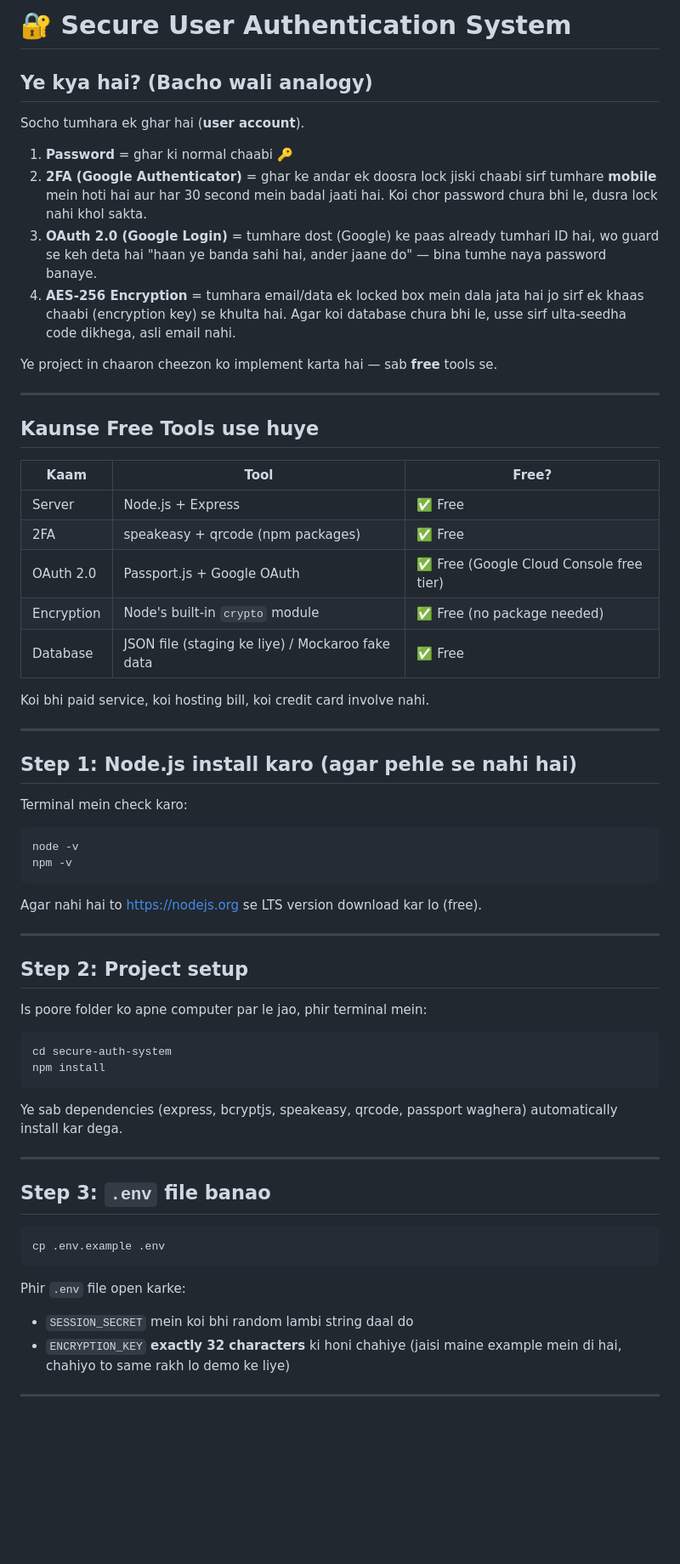
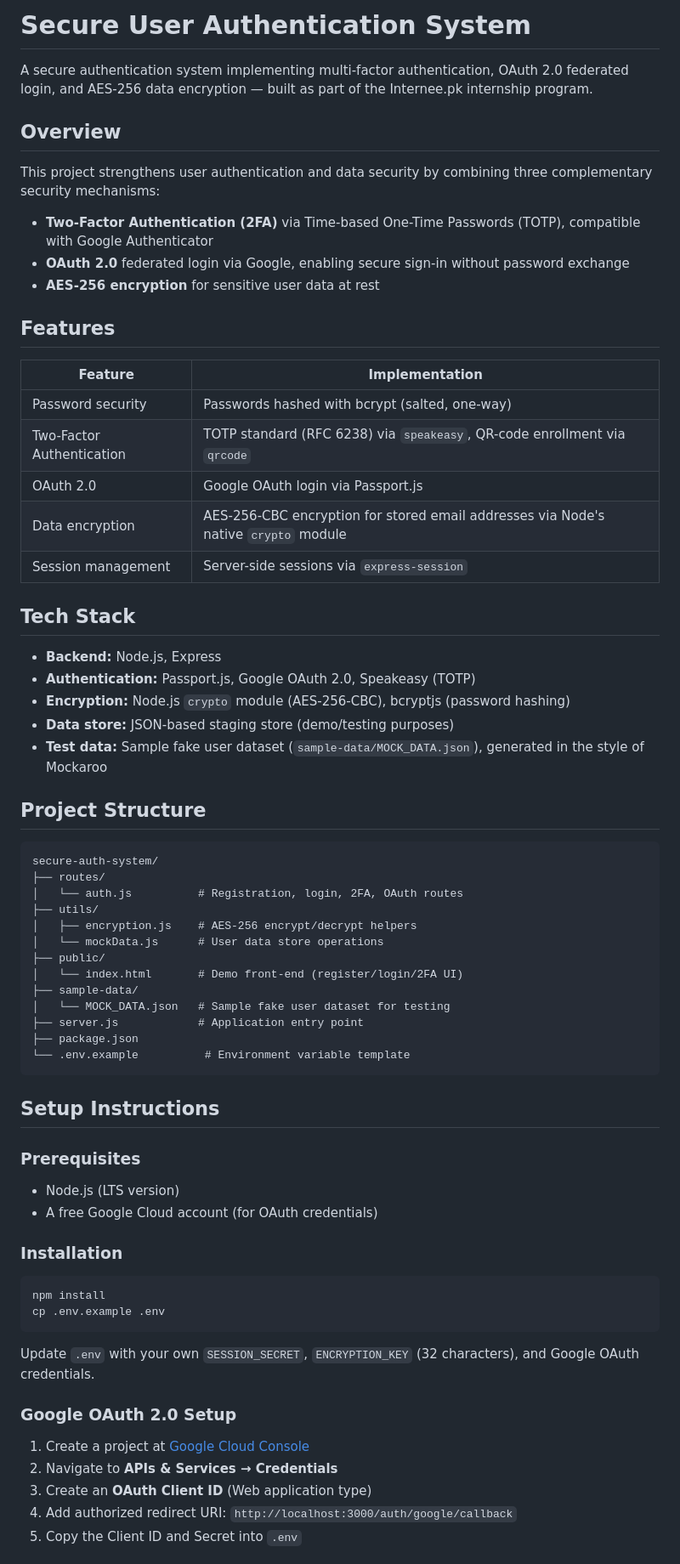
Before and after one commit to farazkhan00-affy/SECURE-AUTH-SYSTEM, a Markdown page: README.md, the part around one of its changes. Shown at 85% size. Drawn GitHub-style; blank space fills up the shorter version.

````diff
--- a/README.md
+++ b/README.md
@@ -1,65 +1,70 @@
-# 🔐 Secure User Authentication System
+# Secure User Authentication System
 
-## Ye kya hai? (Bacho wali analogy)
+A secure authentication system implementing multi-factor authentication, OAuth 2.0 federated login, and AES-256 data encryption — built as part of the Internee.pk internship program.
 
-Socho tumhara ek ghar hai (**user account**).
+## Overview
 
-1. **Password** = ghar ki normal chaabi 🔑
-2. **2FA (Google Authenticator)** = ghar ke andar ek doosra lock jiski chaabi sirf tumhare **mobile** mein hoti hai aur har 30 second mein badal jaati hai. Koi chor password chura bhi le, dusra lock nahi khol sakta.
-3. **OAuth 2.0 (Google Login)** = tumhare dost (Google) ke paas already tumhari ID hai, wo guard se keh deta hai "haan ye banda sahi hai, ander jaane do" — bina tumhe naya password banaye.
-4. **AES-256 Encryption** = tumhara email/data ek locked box mein dala jata hai jo sirf ek khaas chaabi (encryption key) se khulta hai. Agar koi database chura bhi le, usse sirf ulta-seedha code dikhega, asli email nahi.
+This project strengthens user authentication and data security by combining three complementary security mechanisms:
 
-Ye project in chaaron cheezon ko implement karta hai — sab **free** tools se.
+- **Two-Factor Authentication (2FA)** via Time-based One-Time Passwords (TOTP), compatible with Google Authenticator
+- **OAuth 2.0** federated login via Google, enabling secure sign-in without password exchange
+- **AES-256 encryption** for sensitive user data at rest
 
----
+## Features
 
-## Kaunse Free Tools use huye
+| Feature | Implementation |
+|---|---|
+| Password security | Passwords hashed with bcrypt (salted, one-way) |
+| Two-Factor Authentication | TOTP standard (RFC 6238) via `speakeasy`, QR-code enrollment via `qrcode` |
+| OAuth 2.0 | Google OAuth login via Passport.js |
+| Data encryption | AES-256-CBC encryption for stored email addresses via Node's native `crypto` module |
+| Session management | Server-side sessions via `express-session` |
 
-| Kaam | Tool | Free? |
-|---|---|---|
-| Server | Node.js + Express | ✅ Free |
-| 2FA | speakeasy + qrcode (npm packages) | ✅ Free |
-| OAuth 2.0 | Passport.js + Google OAuth | ✅ Free (Google Cloud Console free tier) |
-| Encryption | Node's built-in `crypto` module | ✅ Free (no package needed) |
-| Database | JSON file (staging ke liye) / Mockaroo fake data | ✅ Free |
+## Tech Stack
 
-Koi bhi paid service, koi hosting bill, koi credit card involve nahi.
+- **Backend:** Node.js, Express
+- **Authentication:** Passport.js, Google OAuth 2.0, Speakeasy (TOTP)
+- **Encryption:** Node.js `crypto` module (AES-256-CBC), bcryptjs (password hashing)
+- **Data store:** JSON-based staging store (demo/testing purposes)
+- **Test data:** Sample fake user dataset (`sample-data/MOCK_DATA.json`), generated in the style of Mockaroo
 
----
+## Project Structure
 
-## Step 1: Node.js install karo (agar pehle se nahi hai)
+```
+secure-auth-system/
+├── routes/
+│   └── auth.js          # Registration, login, 2FA, OAuth routes
+├── utils/
+│   ├── encryption.js    # AES-256 encrypt/decrypt helpers
+│   └── mockData.js      # User data store operations
+├── public/
+│   └── index.html       # Demo front-end (register/login/2FA UI)
+├── sample-data/
+│   └── MOCK_DATA.json   # Sample fake user dataset for testing
+├── server.js            # Application entry point
+├── package.json
+└── .env.example          # Environment variable template
+```
 
-Terminal mein check karo:
-```bash
-node -v
-npm -v
-```
-Agar nahi hai to https://nodejs.org se LTS version download kar lo (free).
+## Setup Instructions
 
----
+### Prerequisites
+- Node.js (LTS version)
+- A free Google Cloud account (for OAuth credentials)
 
-## Step 2: Project setup
-
-Is poore folder ko apne computer par le jao, phir terminal mein:
+### Installation
 
 ```bash
-cd secure-auth-system
 npm install
-```
-
-Ye sab dependencies (express, bcryptjs, speakeasy, qrcode, passport waghera) automatically install kar dega.
-
----
-
-## Step 3: `.env` file banao
-
-```bash
 cp .env.example .env
 ```
 
-Phir `.env` file open karke:
-- `SESSION_SECRET` mein koi bhi random lambi string daal do
-- `ENCRYPTION_KEY` **exactly 32 characters** ki honi chahiye (jaisi maine example mein di hai, chahiyo to same rakh lo demo ke liye)
+Update `.env` with your own `SESSION_SECRET`, `ENCRYPTION_KEY` (32 characters), and Google OAuth credentials.
 
----
+### Google OAuth 2.0 Setup
+1. Create a project at [Google Cloud Console](https://console.cloud.google.com/)
+2. Navigate to **APIs & Services → Credentials**
+3. Create an **OAuth Client ID** (Web application type)
+4. Add authorized redirect URI: `http://localhost:3000/auth/google/callback`
+5. Copy the Client ID and Secret into `.env`
 
````
Also changed, not shown: other parts of README.md (+9 -67 lines).
